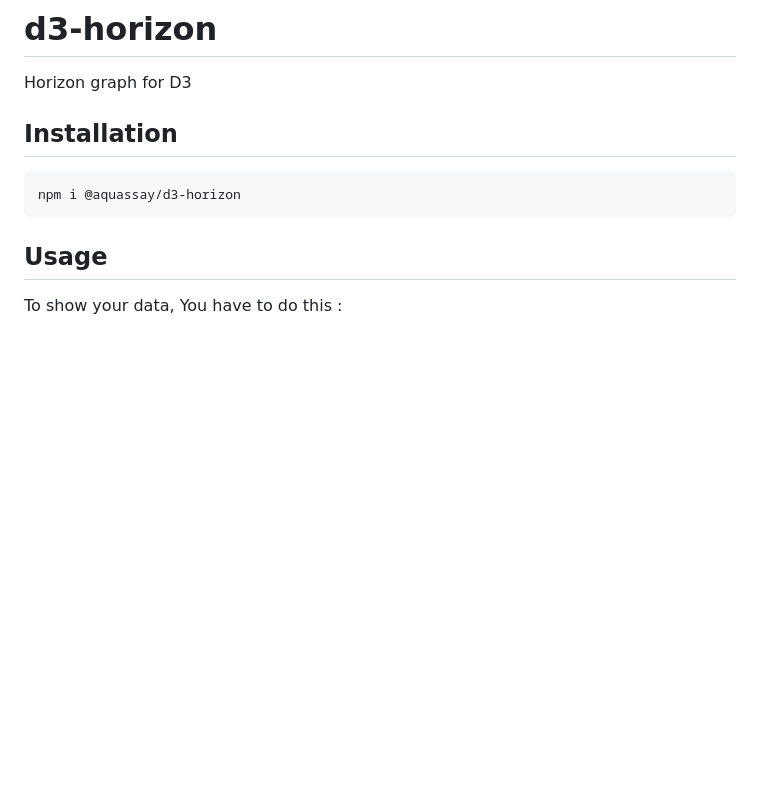
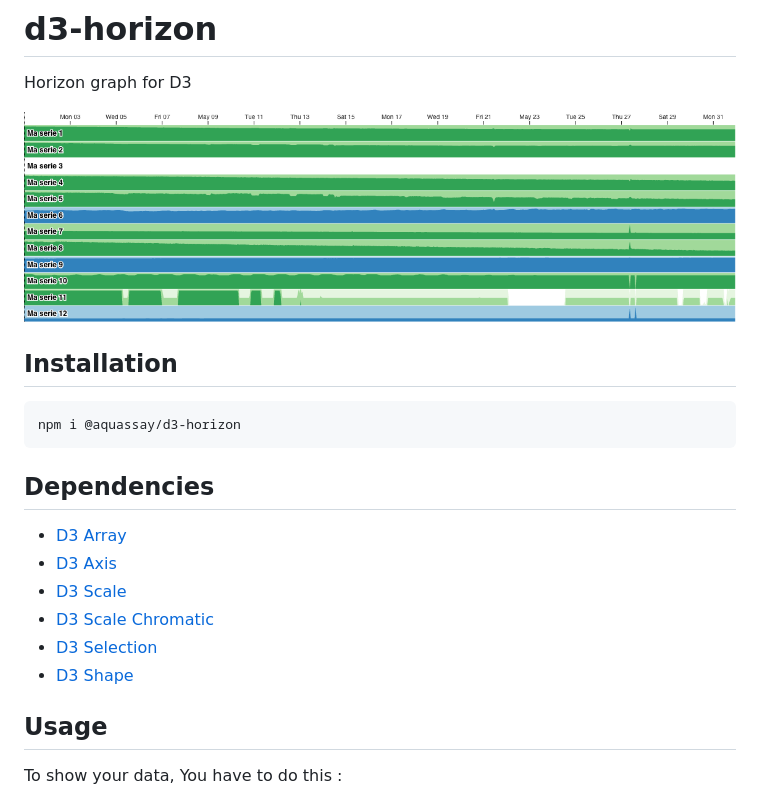
Before and after one commit to Aquassay/d3-horizon, a Markdown page: README.md, the part around the change. GitHub-like rendering; pictures changed too: screenshot.png (added); blank space fills up the shorter version.

Commit message:
Add dependencies and screen

````diff
--- a/README.md
+++ b/README.md
@@ -1,12 +1,22 @@
 # d3-horizon
 Horizon graph for D3
 
+![screenshot](./screenshot.png)
 
 ## Installation
 
 ```bash
 npm i @aquassay/d3-horizon
 ```
+
+## Dependencies
+
+- [D3 Array](https://github.com/d3/d3-array)
+- [D3 Axis](https://github.com/d3/d3-axis)
+- [D3 Scale](https://github.com/d3/d3-scale)
+- [D3 Scale Chromatic](https://github.com/d3/d3-scale-chromatic)
+- [D3 Selection](https://github.com/d3/d3-selection)
+- [D3 Shape](https://github.com/d3/d3-shape)
 
 ## Usage
 
````
